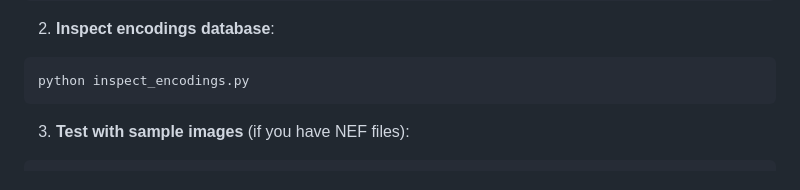
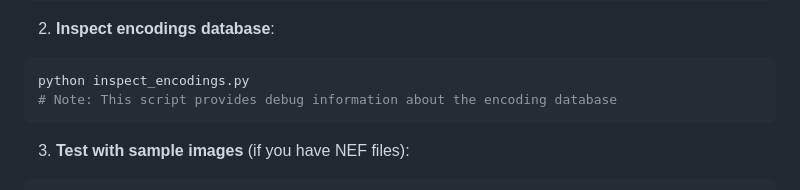
Before and after one commit to krissen/hitta_ansikten, a Markdown page: ONBOARDING.md, the part around one of its changes. Rendered like a GitHub page.

````diff
--- a/ONBOARDING.md
+++ b/ONBOARDING.md
@@ -234,6 +234,7 @@ cd backend
 2. **Inspect encodings database**:
 ```bash
 python inspect_encodings.py
+# Note: This script provides debug information about the encoding database
 ```
 
 3. **Test with sample images** (if you have NEF files):
````
Also changed, not shown: other parts of ONBOARDING.md (+1 -1 lines).
